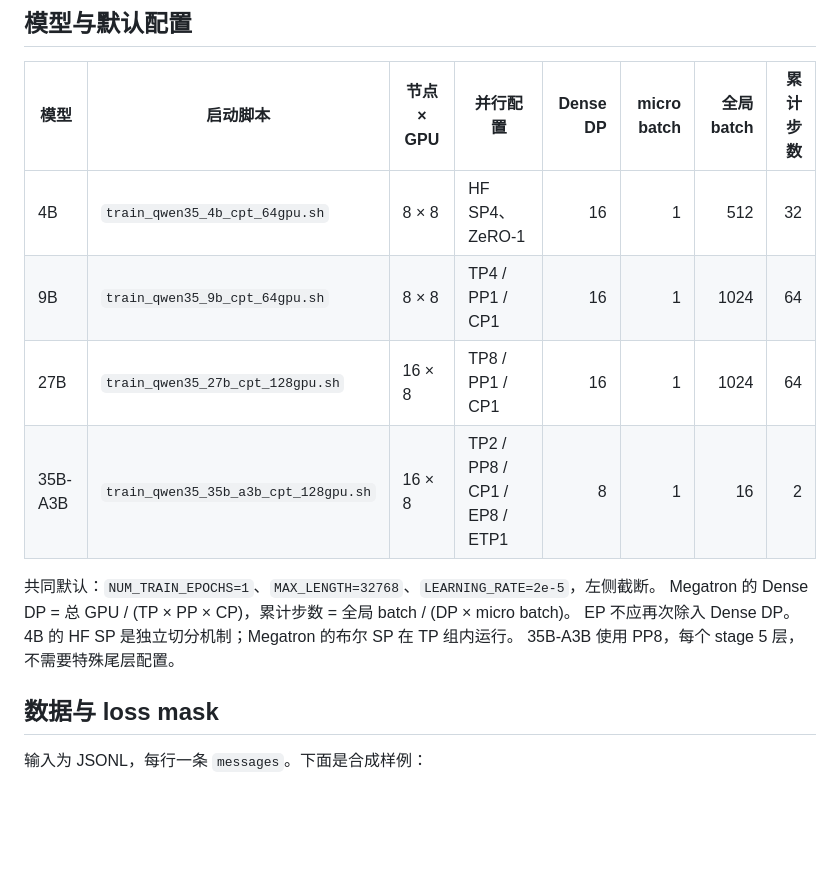
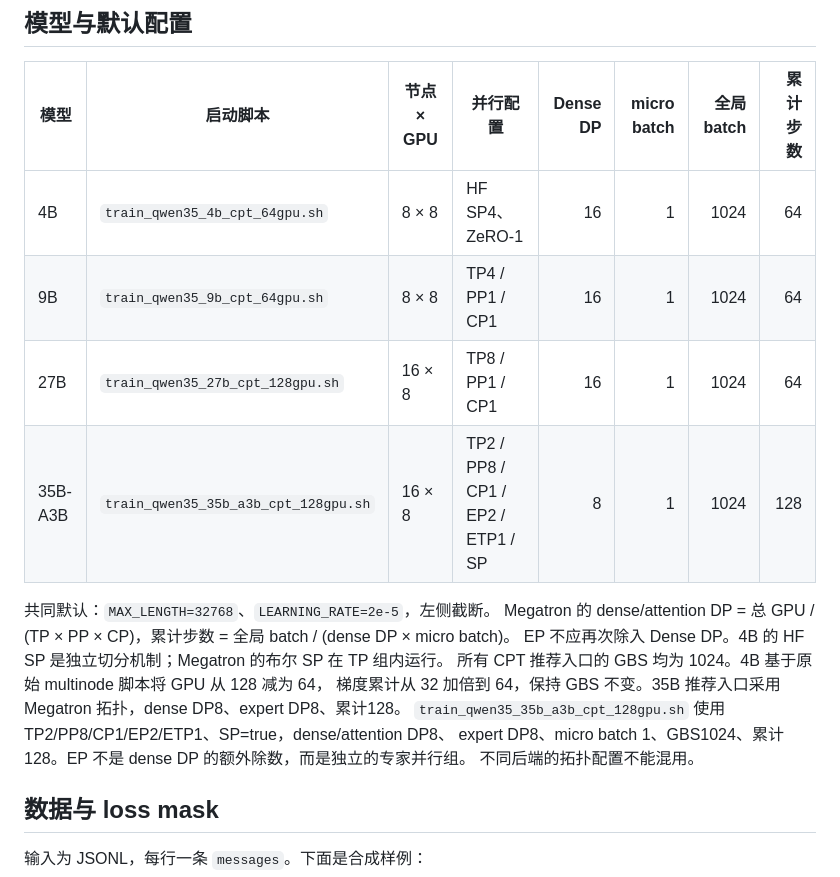
Before and after one commit to Darwin-Agent/WIA, a Markdown page: cpt/README_zh.md, the part around one of its changes. Rendered like a GitHub page; blank space fills up the shorter version.

```diff
--- a/cpt/README_zh.md
+++ b/cpt/README_zh.md
@@ -25,15 +25,19 @@ Swift 补丁，并在 `cpt/ms-swift-venv` 安装训练依赖，不必手工克
 
 | 模型 | 启动脚本 | 节点 × GPU | 并行配置 | Dense DP | micro batch | 全局 batch | 累计步数 |
 | --- | --- | --- | --- | ---: | ---: | ---: | ---: |
-| 4B | `train_qwen35_4b_cpt_64gpu.sh` | 8 × 8 | HF SP4、ZeRO-1 | 16 | 1 | 512 | 32 |
+| 4B | `train_qwen35_4b_cpt_64gpu.sh` | 8 × 8 | HF SP4、ZeRO-1 | 16 | 1 | 1024 | 64 |
 | 9B | `train_qwen35_9b_cpt_64gpu.sh` | 8 × 8 | TP4 / PP1 / CP1 | 16 | 1 | 1024 | 64 |
 | 27B | `train_qwen35_27b_cpt_128gpu.sh` | 16 × 8 | TP8 / PP1 / CP1 | 16 | 1 | 1024 | 64 |
-| 35B-A3B | `train_qwen35_35b_a3b_cpt_128gpu.sh` | 16 × 8 | TP2 / PP8 / CP1 / EP8 / ETP1 | 8 | 1 | 16 | 2 |
+| 35B-A3B | `train_qwen35_35b_a3b_cpt_128gpu.sh` | 16 × 8 | TP2 / PP8 / CP1 / EP2 / ETP1 / SP | 8 | 1 | 1024 | 128 |
 
-共同默认：`NUM_TRAIN_EPOCHS=1`、`MAX_LENGTH=32768`、`LEARNING_RATE=2e-5`，左侧截断。
-Megatron 的 Dense DP = 总 GPU / (TP × PP × CP)，累计步数 = 全局 batch / (DP × micro batch)。
+共同默认：`MAX_LENGTH=32768`、`LEARNING_RATE=2e-5`，左侧截断。
+Megatron 的 dense/attention DP = 总 GPU / (TP × PP × CP)，累计步数 = 全局 batch / (dense DP × micro batch)。
 EP 不应再次除入 Dense DP。4B 的 HF SP 是独立切分机制；Megatron 的布尔 SP 在 TP 组内运行。
-35B-A3B 使用 PP8，每个 stage 5 层，不需要特殊尾层配置。
+所有 CPT 推荐入口的 GBS 均为 1024。4B 基于原始 multinode 脚本将 GPU 从 128 减为 64，
+梯度累计从 32 加倍到 64，保持 GBS 不变。35B 推荐入口采用 Megatron 拓扑，dense DP8、expert DP8、累计128。
+`train_qwen35_35b_a3b_cpt_128gpu.sh` 使用 TP2/PP8/CP1/EP2/ETP1、SP=true，dense/attention DP8、
+expert DP8、micro batch 1、GBS1024、累计128。EP 不是 dense DP 的额外除数，而是独立的专家并行组。
+不同后端的拓扑配置不能混用。
 
 ## 数据与 loss mask
 
```
Also changed, not shown: other parts of cpt/README_zh.md (+14 -14 lines).
